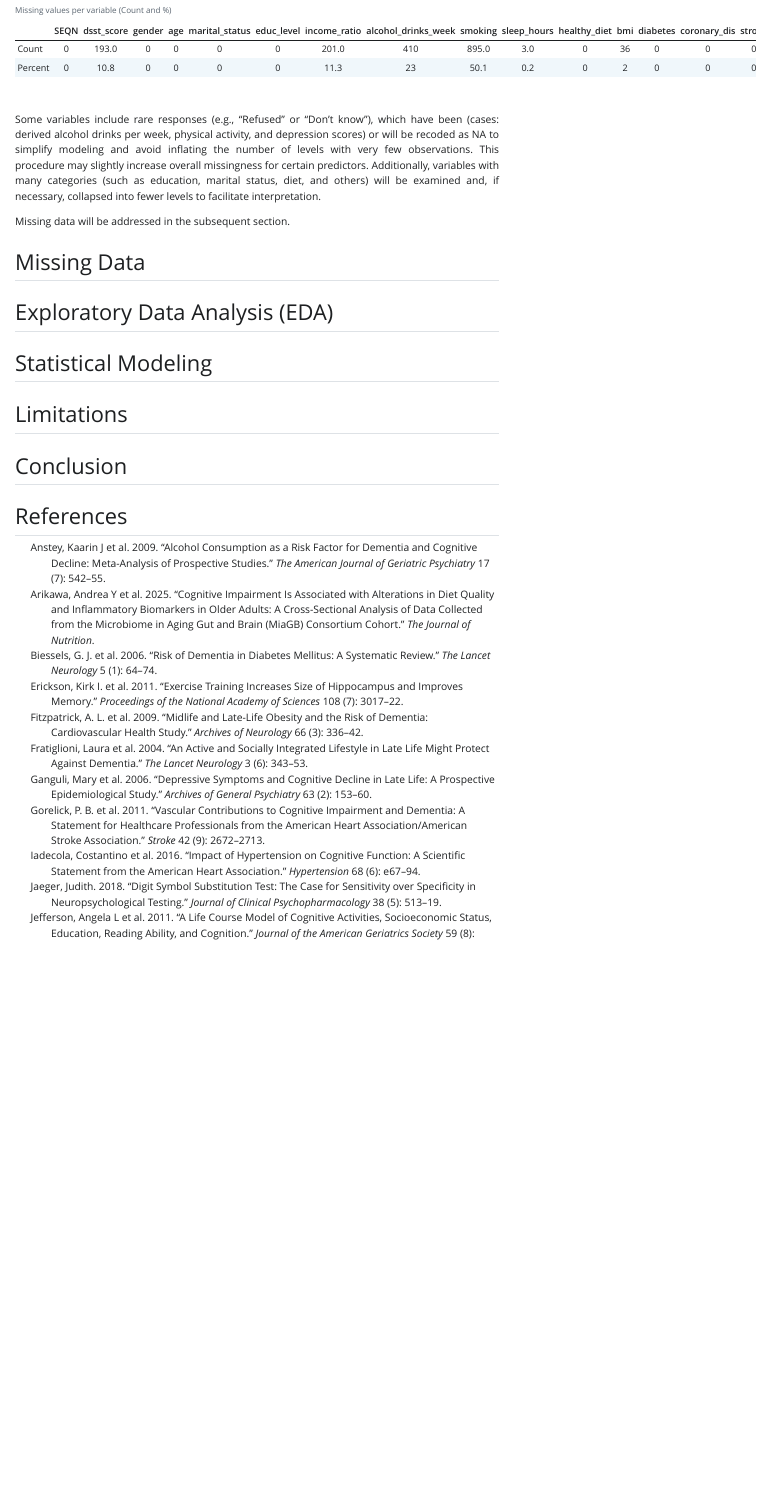
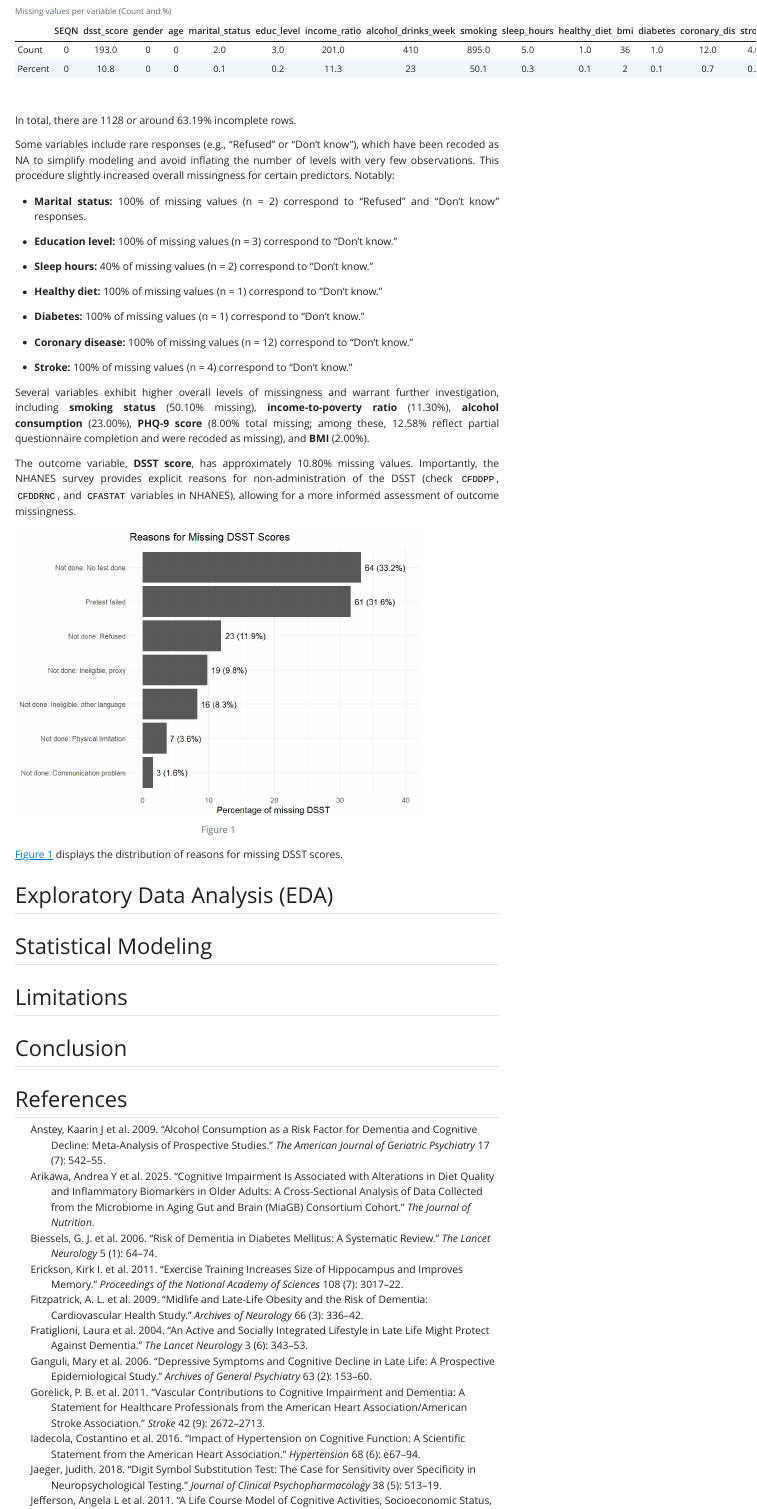
Before and after one commit to douaaKH/nhanes-dsst-cognition-analysis, a Quarto document (report/analysis.qmd): the page in a window 1100 px wide, from 3930 px down before the commit and from 4020 px down after it, so that both start at the same text. The pictures show the output file report/analysis.html that the author committed with the source, opened offline; Quarto's library style sheets are replaced by a plain one without menus.

Commit message:
Added script data_missing.R and corresponding paragprah in report for missing data.

````diff
--- a/report/analysis.qmd
+++ b/report/analysis.qmd
@@ -190,8 +214,52 @@ kable(missing_table, caption = "Missing values per variable (Count and %)",
 
 <br>
 
-Some variables include rare responses (e.g., “Refused” or “Don’t know”), which have been (cases: derived alcohol drinks per week, physical activity, and depression scores) or will be recoded as NA to simplify modeling and avoid inflating the number of levels with very few observations. This procedure may slightly increase overall missingness for certain predictors. Additionally, variables with many categories (such as education, marital status, diet, and others) will be examined and, if necessary, collapsed into fewer levels to facilitate interpretation.
+In total, there are `r sum(!complete.cases(my_data))` or around `r format(round(sum(!complete.cases(my_data)) / nrow(my_data) * 100, 2), nsmall = 2)`% incomplete rows.
 
-Missing data will be addressed in the subsequent section.
+Some variables include rare responses (e.g., “Refused” or “Don’t know”), which have been recoded as NA to simplify modeling and avoid inflating the number of levels with very few observations. This procedure slightly increased overall missingness for certain predictors. Notably:
 
-## Missing Data
+-   **Marital status:** 100% of missing values (n = 2) correspond to “Refused” and “Don’t know” responses.
+
+-   **Education level:** 100% of missing values (n = 3) correspond to “Don’t know.”
+
+-   **Sleep hours:** 40% of missing values (n = 2) correspond to “Don’t know.”
+
+-   **Healthy diet:** 100% of missing values (n = 1) correspond to “Don’t know.”
+
+-   **Diabetes:** 100% of missing values (n = 1) correspond to “Don’t know.”
+
+-   **Coronary disease:** 100% of missing values (n = 12) correspond to “Don’t know.”
+
+-   **Stroke:** 100% of missing values (n = 4) correspond to “Don’t know.”
+
+Several variables exhibit higher overall levels of missingness and warrant further investigation, including **smoking status** (`r format(missing_pct[9], nsmall = 2)`% missing), **income-to-poverty ratio** (`r format(missing_pct[7], nsmall = 2)`%), **alcohol consumption** (`r format(missing_pct[8], nsmall = 2)`%), **PHQ-9 score** (`r format(missing_pct[16], nsmall = 2)`% total missing; among these, 12.58% reflect partial questionnaire completion and were recoded as missing), and **BMI** (`r format(missing_pct[12], nsmall = 2)`%).
+
+The outcome variable, **DSST score**, has approximately `r format(missing_pct[2], nsmall = 2)`% missing values. Importantly, the NHANES survey provides explicit reasons for non-administration of the DSST (check `CFDDPP`, `CFDDRNC`, and `CFASTAT` variables in NHANES), allowing for a more informed assessment of outcome missingness.
+
+```{r}
+#| label: fig-dsst-reasons-missing
+#| echo: false
+#| warning: false
+
+library(dplyr)
+library(ggplot2)
+
+dsst_na <- cfq_h %>%
+  filter(is.na(CFDDS)) %>%
+  mutate(
+    DSST_NA_reason = case_when(
+      CFDDPP == "Failed"   ~ "Pretest failed",
+      CFDDPP == "Not done" & !is.na(CFDDRNC) ~ paste("Not done:", CFDDRNC),
+      is.na(CFDDPP) & !is.na(CFASTAT)        ~ paste("Not done:", CFASTAT),
+      TRUE ~ "Other"
+    )
+  )
+
+dsst_na_counts <- dsst_na %>%
+  count(DSST_NA_reason, sort = TRUE)
+
+dsst_na_counts <- dsst_na_counts %>%
+  mutate(pct = n / sum(n) * 100)
+
+ggplot(dsst_na_counts,
+       aes(x = reorder(DSST_NA_reason, pct), y = pct)) +
@@ -198,3 +269,19 @@ Missing data will be addressed in the subsequent section.
+    hjust = -0.1,
+    size = 3.5
+  ) +
+  coord_flip() +
+  labs(
+    title = "Reasons for Missing DSST Scores",
+    x = NULL,
+    y = "Percentage of missing DSST"
+  ) +
+  theme_minimal() +
+  expand_limits(y = max(dsst_na_counts$pct) * 1.2)
+```
+
+@fig-dsst-reasons-missing displays the distribution of reasons for missing DSST scores.
+
+<!--# Some variables with many categories (such as education, marital status, diet, and others) will be examined and, if necessary, collapsed into fewer levels to facilitate interpretation. -->
 
 ## Exploratory Data Analysis (EDA)
 
--- /dev/null
+++ b/scripts/data_missing.R
@@ -0,0 +1,9 @@
+str(my_data)
+
+# we will first look at each variable summary
+for (nm in names(my_data)) {
+  cat("\n---", nm, "---\n")
+
+  x <- my_data[[nm]]
+
+  if (is.numeric(x)) {
@@ -0,0 +23,47 @@
+my_data$marital_status[my_data$marital_status %in% c("Refused", "Don't Know")] <- NA
+my_data$marital_status <- droplevels(my_data$marital_status)
+# --
+# educ_level has 0 Refused and 3 Don't Know
+my_data$educ_level[my_data$educ_level %in% c("Refused", "Don't Know")] <- NA
+my_data$educ_level <- droplevels(my_data$educ_level)
+# --
+# income_ratio has 201 NAs, also 5+ values are top-coded at 5, worth checking: INDFMMPC - Family monthly poverty level category
+# --
+# alcohol_drinks_week has 410 NAs (4 or less of them answered 'Don't know', insignificant)
+# --
+# smoking has 895 NAs, about 50%
+# --
+table(my_data$sleep_hours, useNA = 'ifany')
+# sleep_hours has 3 NAs and 2 Don't know that will be re-coded to NA
+my_data$sleep_hours[my_data$sleep_hours == 99] <- NA
+# --
+# healthy_diet has 1 Don't know that will be re-coded to NA
+my_data$healthy_diet[my_data$healthy_diet %in% c("Refused", "Don't know")] <- NA
+my_data$healthy_diet <- droplevels(my_data$healthy_diet)
+# --
+# bmi has 36 NAs
+# --
+# diabetes has 0 Refused and 1 Don't know that will be re-coded to NA
+my_data$diabetes[my_data$diabetes %in% c("Refused", "Don't know")] <- NA
+my_data$diabetes <- droplevels(my_data$diabetes)
+# --
+# coronary_dis has 12 Don't know that will be re-coded to NA
+my_data$coronary_dis[my_data$coronary_dis %in% c("Refused", "Don't know")] <- NA
+my_data$coronary_dis <- droplevels(my_data$coronary_dis)
+# --
+# stroke has 4 Don't know that will be re-coded to NA
+my_data$stroke[my_data$stroke %in% c("Refused", "Don't know")] <- NA
+my_data$stroke <- droplevels(my_data$stroke)
+# --
+# phq_9_score has 143 NAs, among them are people who gave partial valid answers
+sum(
+  is.na(my_data$phq_9_score) &
+    my_data$SEQN %in% seqn_phq_partial_invalid
+)
+# there are 18 people who gave partial valid answers (answered only some of the 9 questions) //
+# and were re-coded as NA (around 12.58% of the NAs)
+# --
+# rec_pa_minutes_week has no missing values
+# --
+# hypertension_evidence has 26 NAs (some of them are potentially manually set \\
+# e.g. when there wasn't at least one Yes or two Nos -> set to NA)
````
Also changed, not shown: report/analysis.html, report/analysis_files/figure-html/fig-dsst-reasons-missing-1.png (added), report/analysis_files/figure-html/unnamed-chunk-6-1.png (added), report/analysis.qmd (31 more changed lines), scripts/data_missing.R (13 more changed lines), 4 other files.
